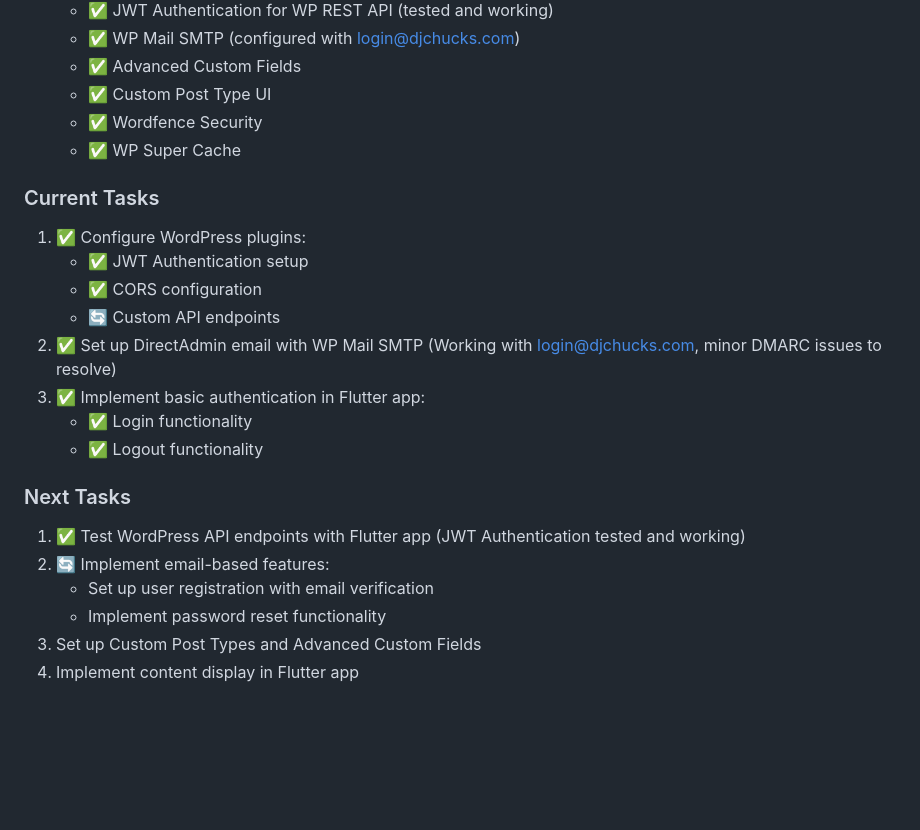
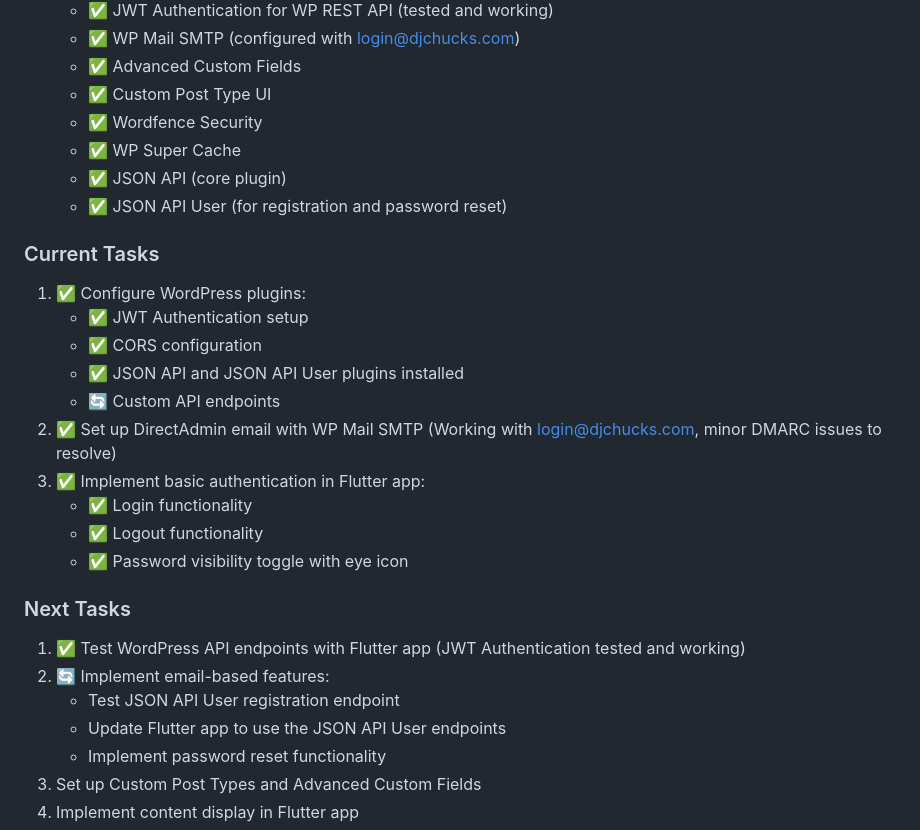
Before and after one commit to Catskill909/wordpress-login, a Markdown page: build-plan.md, the part around the change. Drawn GitHub-style; blank space fills up the shorter version.

Commit message:
Update documentation: Add JSON API plugins and password visibility toggle

```diff
--- a/build-plan.md
+++ b/build-plan.md
@@ -734,23 +734,28 @@ class LoginPage extends StatelessWidget {
    - ✅ Custom Post Type UI
    - ✅ Wordfence Security
    - ✅ WP Super Cache
+   - ✅ JSON API (core plugin)
+   - ✅ JSON API User (for registration and password reset)
 
 ### Current Tasks
 
 1. ✅ Configure WordPress plugins:
    - ✅ JWT Authentication setup
    - ✅ CORS configuration
+   - ✅ JSON API and JSON API User plugins installed
    - 🔄 Custom API endpoints
 2. ✅ Set up DirectAdmin email with WP Mail SMTP (Working with login@djchucks.com, minor DMARC issues to resolve)
 3. ✅ Implement basic authentication in Flutter app:
    - ✅ Login functionality
    - ✅ Logout functionality
+   - ✅ Password visibility toggle with eye icon
 
 ### Next Tasks
 
 1. ✅ Test WordPress API endpoints with Flutter app (JWT Authentication tested and working)
 2. 🔄 Implement email-based features:
-   - Set up user registration with email verification
+   - Test JSON API User registration endpoint
+   - Update Flutter app to use the JSON API User endpoints
    - Implement password reset functionality
 3. Set up Custom Post Types and Advanced Custom Fields
 4. Implement content display in Flutter app
```
Also changed, not shown: email-integration-plan.md (+7 -6 lines).
